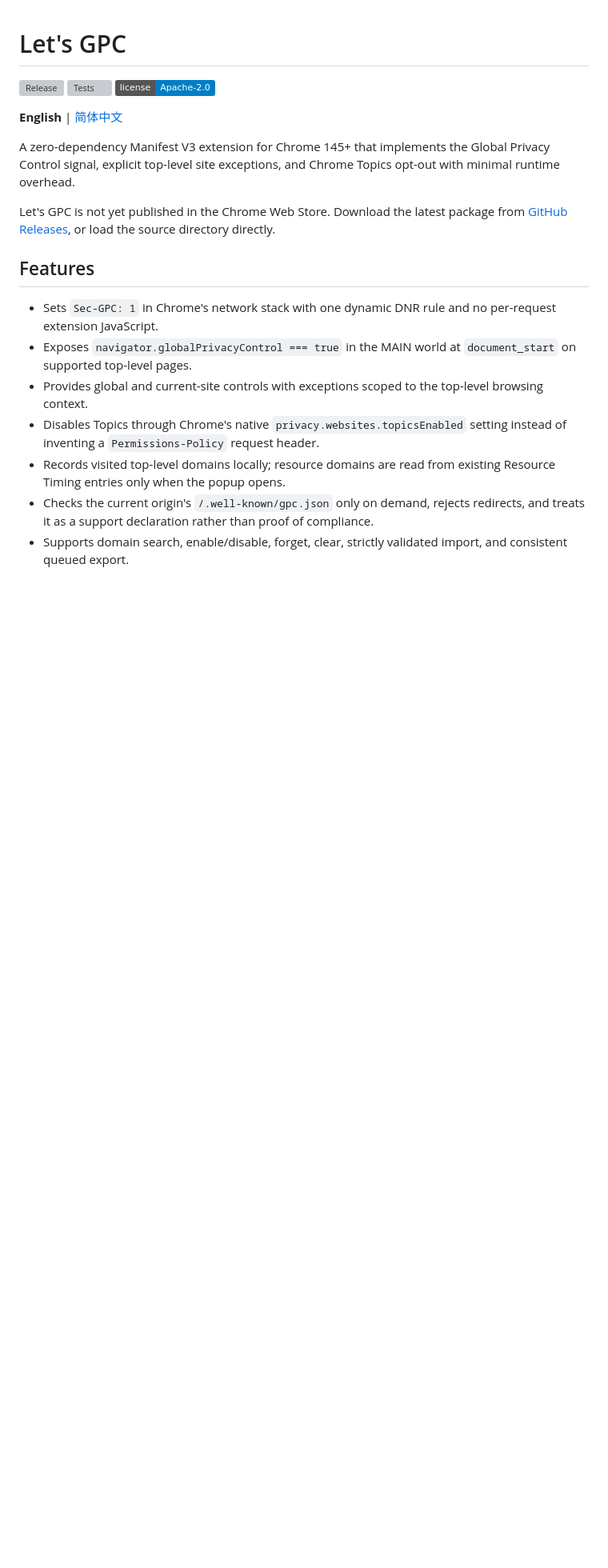
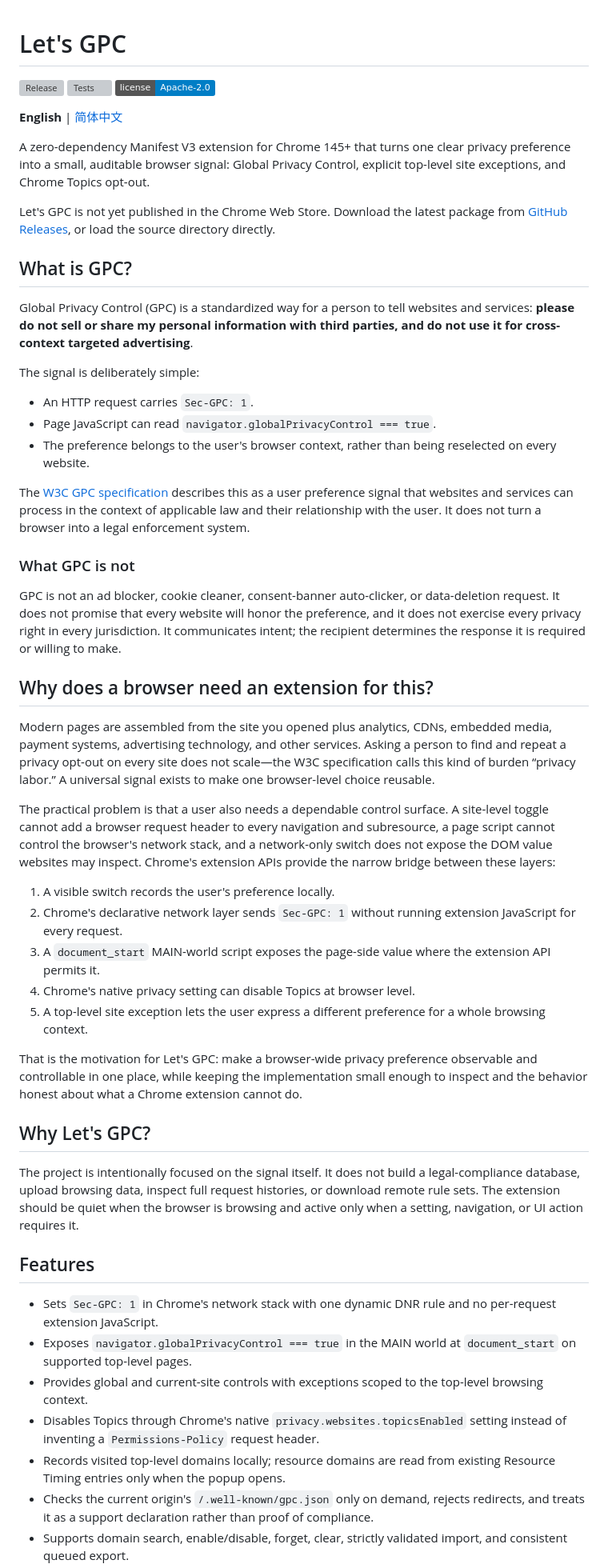
Before and after one commit to WenliangCao/lets-gpc, a Markdown page: README.md, the part around one of its changes. Shown at 80% size. Drawn GitHub-style; badges without logos; blank space fills up the shorter version; grey boxes are pictures that could not be loaded.

Commit message:
docs: explain GPC motivation and scope

```diff
--- a/README.md
+++ b/README.md
@@ -6,9 +6,43 @@
 
 **English** | [简体中文](README.zh-CN.md)
 
-A zero-dependency Manifest V3 extension for Chrome 145+ that implements the Global Privacy Control signal, explicit top-level site exceptions, and Chrome Topics opt-out with minimal runtime overhead.
+A zero-dependency Manifest V3 extension for Chrome 145+ that turns one clear privacy preference into a small, auditable browser signal: Global Privacy Control, explicit top-level site exceptions, and Chrome Topics opt-out.
 
 Let's GPC is not yet published in the Chrome Web Store. Download the latest package from [GitHub Releases](https://github.com/WenliangCao/lets-gpc/releases), or load the source directory directly.
+
+## What is GPC?
+
+Global Privacy Control (GPC) is a standardized way for a person to tell websites and services: **please do not sell or share my personal information with third parties, and do not use it for cross-context targeted advertising**.
+
+The signal is deliberately simple:
+
+- An HTTP request carries `Sec-GPC: 1`.
+- Page JavaScript can read `navigator.globalPrivacyControl === true`.
+- The preference belongs to the user's browser context, rather than being reselected on every website.
+
+The [W3C GPC specification](https://www.w3.org/TR/gpc/) describes this as a user preference signal that websites and services can process in the context of applicable law and their relationship with the user. It does not turn a browser into a legal enforcement system.
+
+### What GPC is not
+
+GPC is not an ad blocker, cookie cleaner, consent-banner auto-clicker, or data-deletion request. It does not promise that every website will honor the preference, and it does not exercise every privacy right in every jurisdiction. It communicates intent; the recipient determines the response it is required or willing to make.
+
+## Why does a browser need an extension for this?
+
+Modern pages are assembled from the site you opened plus analytics, CDNs, embedded media, payment systems, advertising technology, and other services. Asking a person to find and repeat a privacy opt-out on every site does not scale—the W3C specification calls this kind of burden “privacy labor.” A universal signal exists to make one browser-level choice reusable.
+
+The practical problem is that a user also needs a dependable control surface. A site-level toggle cannot add a browser request header to every navigation and subresource, a page script cannot control the browser's network stack, and a network-only switch does not expose the DOM value websites may inspect. Chrome's extension APIs provide the narrow bridge between these layers:
+
+1. A visible switch records the user's preference locally.
+2. Chrome's declarative network layer sends `Sec-GPC: 1` without running extension JavaScript for every request.
+3. A `document_start` MAIN-world script exposes the page-side value where the extension API permits it.
+4. Chrome's native privacy setting can disable Topics at browser level.
+5. A top-level site exception lets the user express a different preference for a whole browsing context.
+
+That is the motivation for Let's GPC: make a browser-wide privacy preference observable and controllable in one place, while keeping the implementation small enough to inspect and the behavior honest about what a Chrome extension cannot do.
+
+## Why Let's GPC?
+
+The project is intentionally focused on the signal itself. It does not build a legal-compliance database, upload browsing data, inspect full request histories, or download remote rule sets. The extension should be quiet when the browser is browsing and active only when a setting, navigation, or UI action requires it.
 
 ## Features
 
```
Also changed, not shown: other parts of README.md (+1 -0 lines), README.zh-CN.md (+36 -1 lines).
